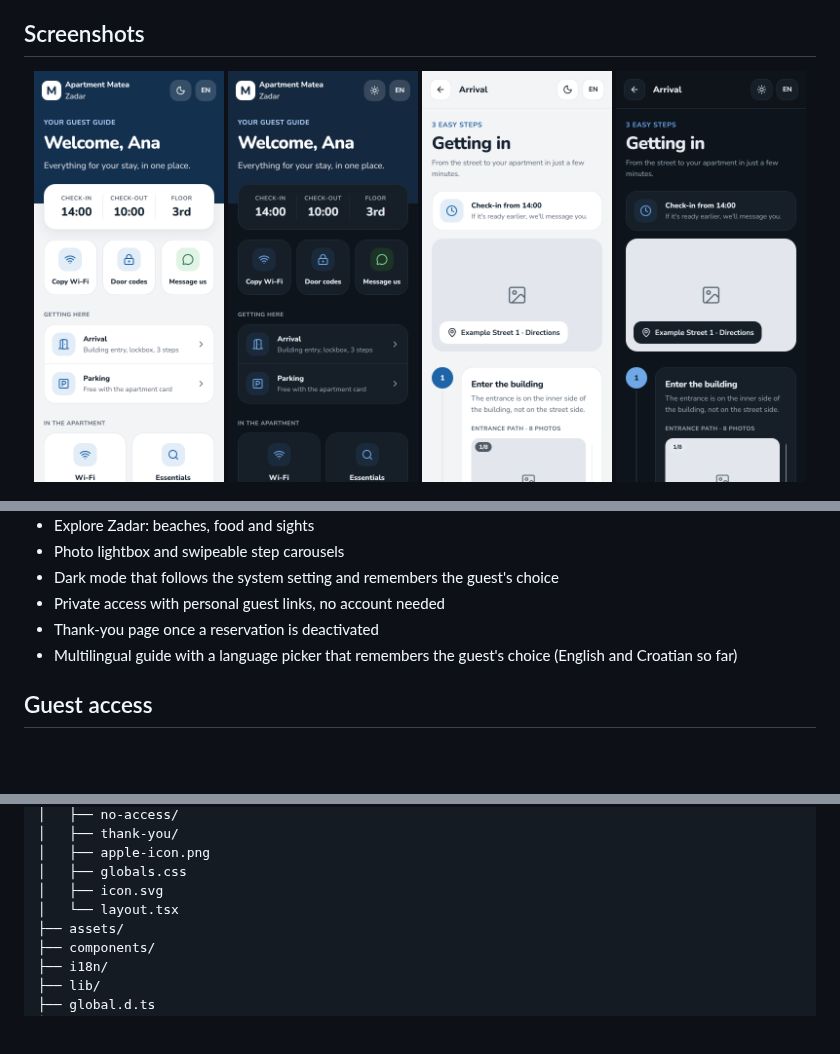
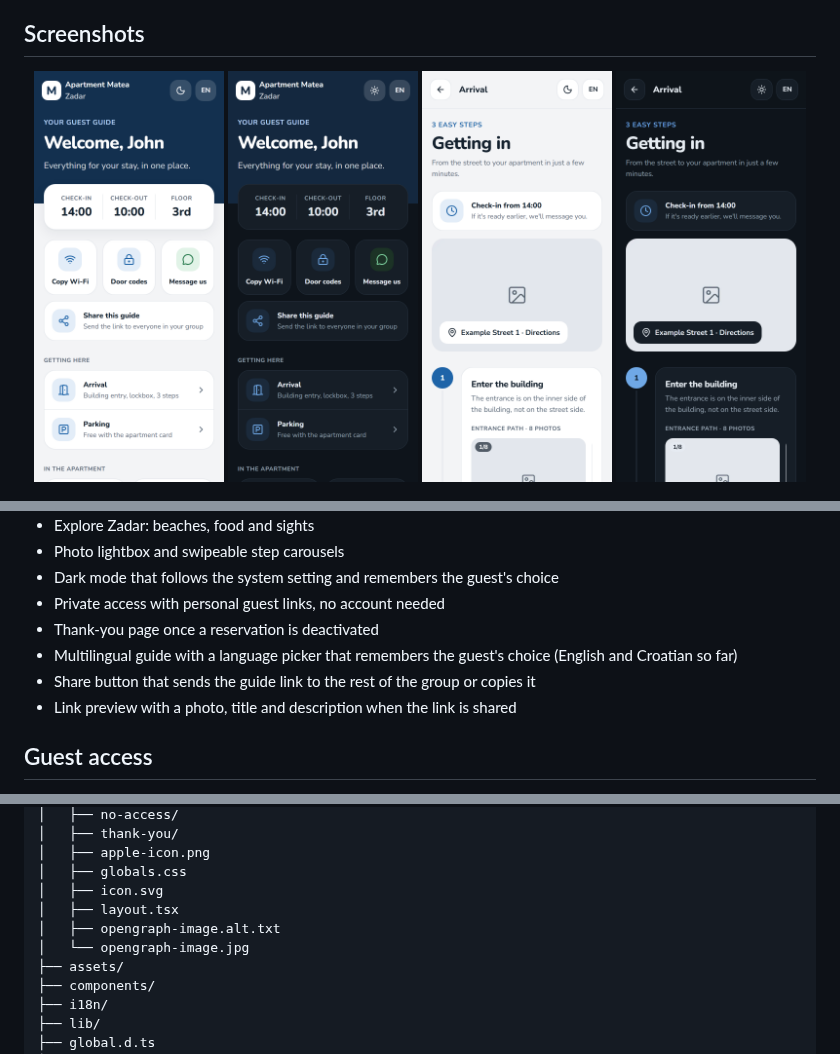
Before and after one commit to jcelic/apartment-guest-guide-v2, a Markdown page: README.md, 3 parts joined by grey strips. GitHub-like rendering; pictures changed too: docs/screenshots/home-dark.png, docs/screenshots/home-light.png; blank space fills up the shorter version.

Commit message:
docs: add share button and link preview to readme

```diff
--- a/README.md
+++ b/README.md
@@ -41,6 +41,8 @@ Without a token, the site shows the no-access page.
 - Private access with personal guest links, no account needed
 - Thank-you page once a reservation is deactivated
 - Multilingual guide with a language picker that remembers the guest's choice (English and Croatian so far)
+- Share button that sends the guide link to the rest of the group or copies it
+- Link preview with a photo, title and description when the link is shared
 
 ## Guest access
 
@@ -94,7 +96,9 @@ src/
 │   ├── apple-icon.png
 │   ├── globals.css
 │   ├── icon.svg
-│   └── layout.tsx
+│   ├── layout.tsx
+│   ├── opengraph-image.alt.txt
+│   └── opengraph-image.jpg
 ├── assets/
 ├── components/
 ├── i18n/
```
